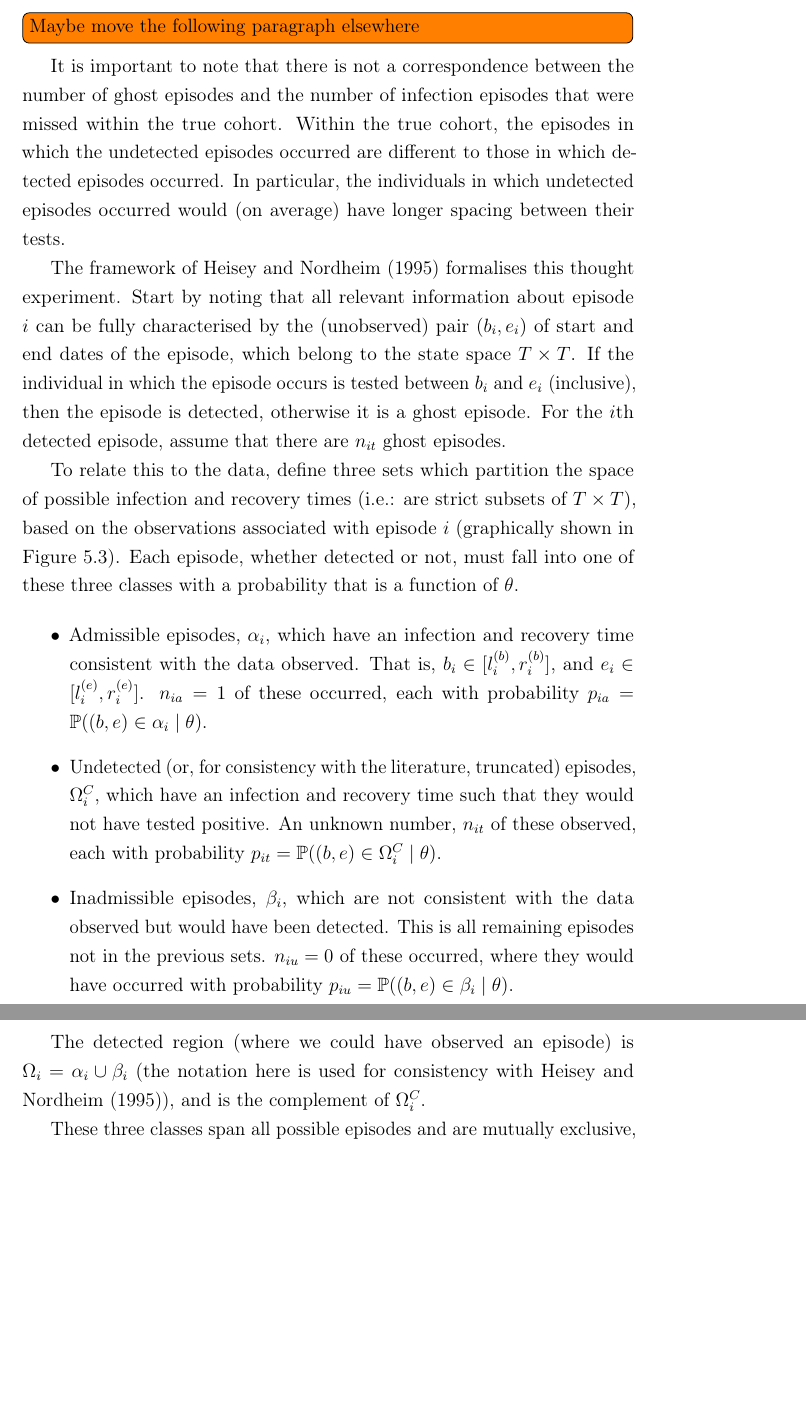
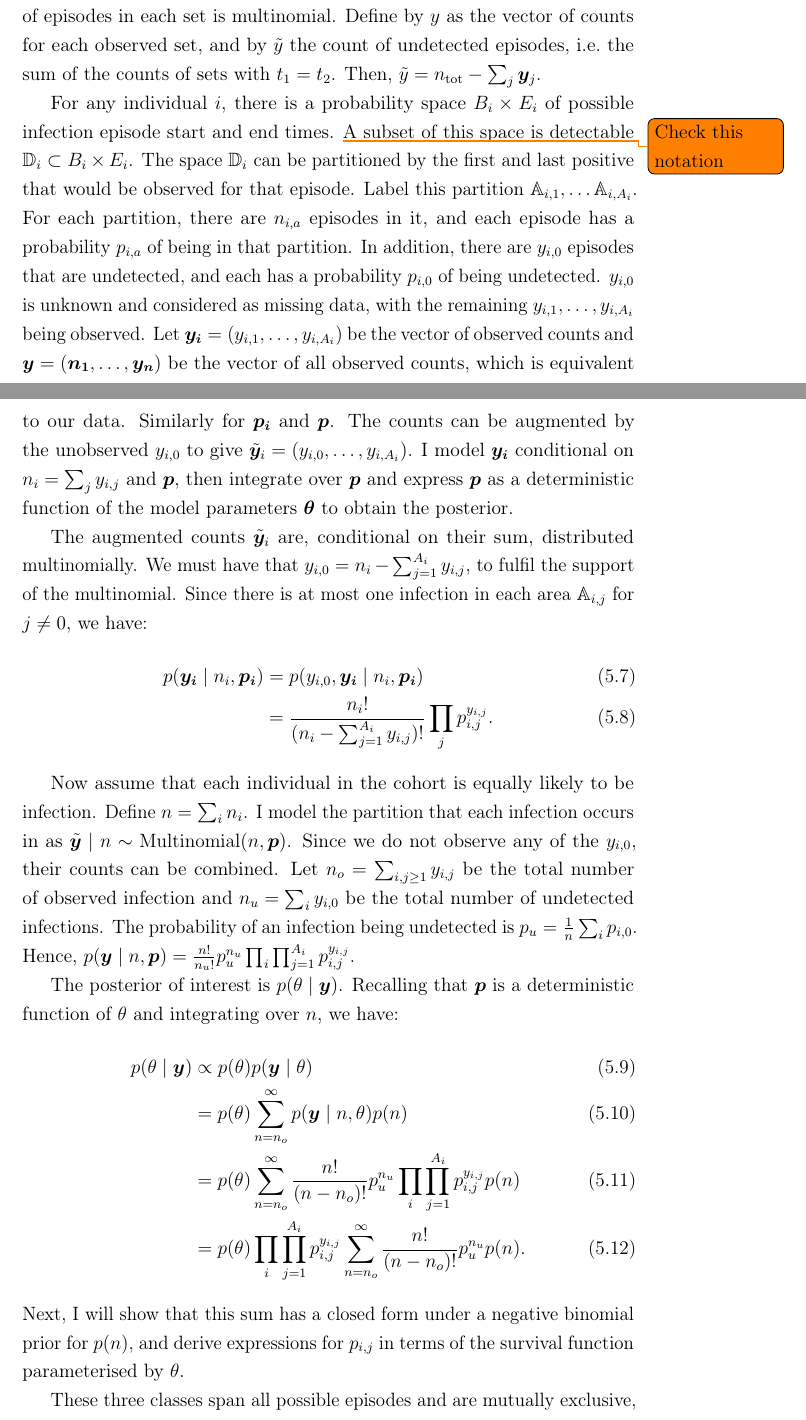
Before and after one commit to joshuablake/thesis, a LaTeX thesis (thesis.tex, which reads cis-perfect-testing.tex): two parts of pages 28 and 29 of 79 before the commit and two parts of pages 29 and 30 of 81 after it, joined at a grey line, cut at the place of the change, the shorter picture padded with empty space. Compiled offline with pdfLaTeX.

Commit message:
Lots of text on new model

```diff
--- a/cis-perfect-testing.tex
+++ b/cis-perfect-testing.tex
@@ -172,5 +167 @@ Therefore, I will consider the posterior augmented with all the $n_i$s and then
 
-\todo[inline]{Maybe move the following paragraph elsewhere}
-It is important to note that there is not a correspondence between the number of ghost episodes and the number of infection episodes that were missed within the true cohort.
-Within the true cohort, the episodes in which the undetected episodes occurred are different to those in which detected episodes occurred.
-In particular, the individuals in which undetected episodes occurred would (on average) have longer spacing between their tests.
@@ -177,8 +174,4 @@ In particular, the individuals in which undetected episodes occurred would (on a
 
-The framework of \textcite{heiseyModelling} formalises this thought experiment.
-Start by noting that all relevant information about episode $i$ can be fully characterised by the (unobserved) pair $(b_i, e_i)$ of start and end dates of the episode, which belong to the state space $T \times T$.
-If the individual in which the episode occurs is tested between $b_i$ and $e_i$ (inclusive), then the episode is detected, otherwise it is a ghost episode.
-For the $i$th detected episode, assume that there are $n_{it}$ ghost episodes.
+For any $\vec{d} \in \mathbb{D}$, define $\mathbb{A}_{\vec{d}}$ as the set of triplets $(b, e, \sched_i)$ such that, if an infection episode began at $b$, and ended at $e$, in an individual with test schedule $\sched$, then we would observe $\vec{d}$.
+Denote by $n_{\vec{d}}$ the number of detected episodes with observations $\vec{d}$.
 
-To relate this to the data, define three sets which partition the space of possible infection and recovery times (\ie: are strict subsets of $T \times T$), based on the observations associated with episode $i$ (graphically shown in Figure \ref{perf-test:fig:partitionSpace}).
-Each episode, whether detected or not, must fall into one of these three classes with a probability that is a function of $\theta$.
@@ -185,19 +181 @@ Each episode, whether detected or not, must fall into one of these three classes
 
-\begin{itemize}
-\item
-  Admissible episodes, $\alpha_i$, which have an infection and
-  recovery time consistent with the data observed. That is, $b_i \in [l_i^{(b)}, r_i^{(b)}]$, and $e_i \in [l_i^{(e)}, r_i^{(e)}]$.
-  $n_{ia} =1$ of these occurred, each with probability
-  $p_{ia} = \prob((b, e) \in \alpha_i \mid \theta)$.
-\item
-  Undetected (or, for consistency with the literature, truncated) episodes, $\Omega_i^C$, which have an infection and
-  recovery time such that they would not have tested positive. An
-  unknown number, $n_{it}$ of these observed, each with probability
-  $p_{it} = \prob((b, e) \in \Omega^C_i \mid \theta)$.
-\item
-  Inadmissible episodes, $\beta_i$, which are not consistent with the data observed but would have been
-  detected. This is all remaining episodes not in the
-  previous sets. $n_{iu} = 0$ of these occurred, where they would have
-  occurred with probability
-  $p_{iu} = \prob((b, e) \in \beta_i \mid \theta)$.
-\end{itemize}
@@ -204,5 +193 @@ Each episode, whether detected or not, must fall into one of these three classes
 
-The detected region (where we could have observed an episode) is
-$\Omega_i = \alpha_i \cup \beta_i$ (the notation here is used for
-consistency with \textcite{heiseyModelling}), and is the
-complement of $\Omega^C_i$.
@@ -209,3 +229,47 @@ complement of $\Omega^C_i$.
+Conditional on the total number of infection episodes, $\ntot$, the count of episodes in each set is multinomial.
+Define by $y$ as the vector of counts for each observed set, and by $\tilde{y}$ the count of undetected episodes, \ie the sum of the counts of sets with $t_1 = t_2$.
+Then, $\tilde{y} = \ntot - \sum_j \vec{y}_j$.
+
+For any individual $i$, there is a probability space $B_i \times E_i$ of possible infection episode start and end times.
+\todo{Check this notation}
+A subset of this space is detectable $\mathbb{D}_i \subset B_i \times E_i$.
+The space $\mathbb{D}_i$ can be partitioned by the first and last positive that would be observed for that episode.
+Label this partition $\mathbb{A}_{i,1}, \dots \mathbb{A}_{i,A_i}$.
+For each partition, there are $n_{i,a}$ episodes in it, and each episode has a probability $p_{i,a}$ of being in that partition.
+In addition, there are $y_{i,0}$ episodes that are undetected, and each has a probability $p_{i,0}$ of being undetected.
+$y_{i,0}$ is unknown and considered as missing data, with the remaining $y_{i,1}, \dots, y_{i,A_i}$ being observed.
+Let $\vec{y_i} = (y_{i,1}, \dots, y_{i,A_i})$ be the vector of observed counts and $\vec{y} = (\vec{n_1}, \dots, \vec{y_{n}})$ be the vector of all observed counts, which is equivalent to our data.
+Similarly for $\vec{p_i}$ and $\vec{p}$.
+The counts can be augmented by the unobserved $y_{i,0}$ to give $\yaug_i = (y_{i,0}, \dots, y_{i,A_i})$.
+I model $\vec{y_i}$ conditional on $n_i = \sum_j y_{i,j}$ and $\vec{p}$, then integrate over $\vec{p}$ and express $\vec{p}$ as a deterministic function of the model parameters $\vec{\theta}$ to obtain the posterior.
+
+The augmented counts $\yaug_i$ are, conditional on their sum, distributed multinomially.
+We must have that $y_{i,0} = n_i - \sum_{j=1}^{A_i} y_{i,j}$, to fulfil the support of the multinomial.
+Since there is at most one infection in each area $\mathbb{A}_{i,j}$ for $j \neq 0$, we have:
+\begin{align}
+p(\vec{y_i} \mid n_i, \vec{p_i})
+  &= p(y_{i,0}, \vec{y_i} \mid n_i, \vec{p_i}) \\
+  &= \frac{n_i!}{(n_i - \sum_{j=1}^{A_i} y_{i,j})!} \prod_j p_{i,j}^{y_{i,j}}.
+\end{align}
+
+Now assume that each individual in the cohort is equally likely to be infection.
+Define $n = \sum_i n_i$.
+I model the partition that each infection occurs in as $\yaug \mid n \dist \MN(n, \vec{p})$.
+Since we do not observe any of the $y_{i,0}$, their counts can be combined.
+Let $n_o = \sum_{i,j\geq1} y_{i,j}$ be the total number of observed infection and $n_u = \sum_{i} y_{i,0}$ be the total number of undetected infections.
+The probability of an infection being undetected is $p_u = \frac{1}{n} \sum_i p_{i,0}$.
+Hence, $p(\vec{y} \mid n, \vec{p}) = \frac{n!}{n_u!} p_u^{n_u} \prod_{i} \prod_{j=1}^{A_i} p_{i,j}^{y_{i,j}}$.
+
+The posterior of interest is $p(\theta \mid \vec{y})$.
+Recalling that $\vec{p}$ is a deterministic function of $\theta$ and integrating over $n$, we have:
+\begin{align}
+  p(\theta \mid \vec{y})
+    &\propto p(\theta) p(\vec{y} \mid \theta) \\
+    &= p(\theta) \sum_{n=n_o}^\infty p(\vec{y} \mid n, \theta) p(n) \\
+    &= p(\theta) \sum_{n=n_o}^\infty \frac{n!}{(n - n_o)!} p_u^{n_u} \prod_{i} \prod_{j=1}^{A_i} p_{i,j}^{y_{i,j}} p(n) \\
+    &= p(\theta) \prod_{i} \prod_{j=1}^{A_i} p_{i,j}^{y_{i,j}} \sum_{n=n_o}^\infty \frac{n!}{(n - n_o)!} p_u^{n_u} p(n).
+\end{align}
+Next, I will show that this sum has a closed form under a negative binomial prior for $p(n)$, and derive expressions for $p_{i,j}$ in terms of the survival function parameterised by $\theta$.
 
 \begin{figure}
 \includegraphics[width=\textwidth]{cis-perfect-testing/regions_diag}
--- a/thesis.tex
+++ b/thesis.tex
@@ -55,6 +55,12 @@
 \def\matr{\bm}
 \def\set{\mathcal}
 \renewcommand{\vec}{\bm}
+\def\yaug{\tilde{\vec{y}}}
+\def\sched{\mathbb{T}}
+\def\tbefore{\tau^-}
+\def\tafter{\tau^+}
+\newcommand{\ssep}{:}
+\def\ntot{n_\text{tot}}
 
 % Thesis-specific maths commands
 \newcommand{\psens}{p_\text{sens}}
```
Also changed, not shown: references.bib (+22 -22 lines), cis-perfect-testing.tex (80 more changed lines), 1 other file.
